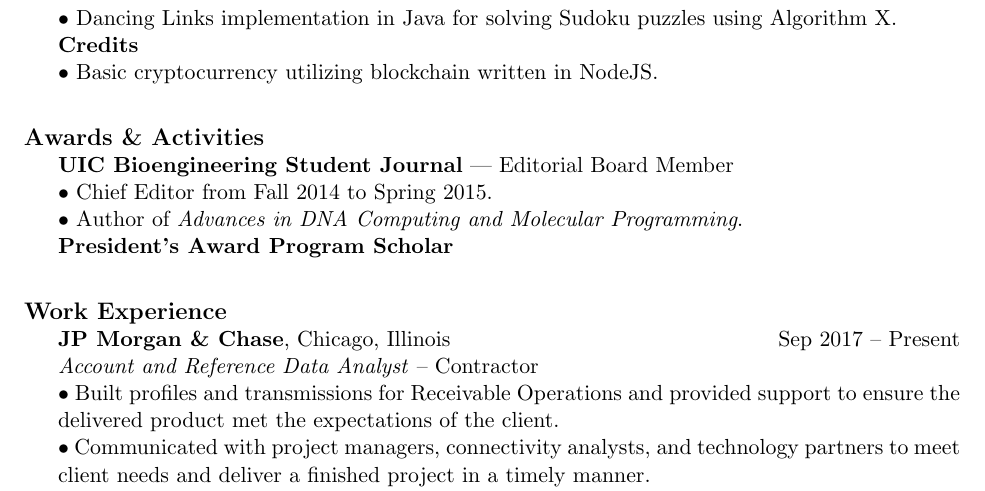
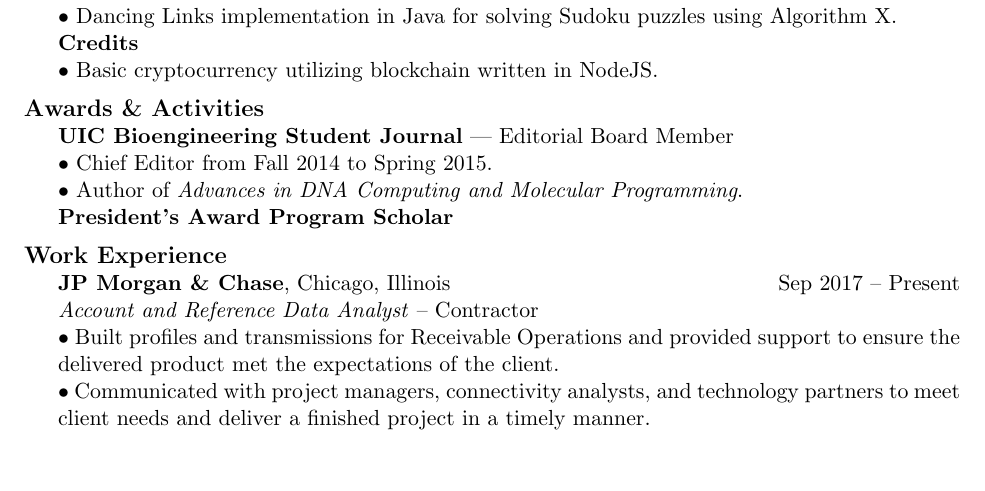
Before and after one commit to MarkEmmons/resume, a LaTeX CV (MarkEmmons_Resume.tex): part of page 1 of 2, cut so that both start at the same text, the shorter picture padded with empty space. Compiled offline with pdfLaTeX.

Commit message:
Trim extra newlines

```diff
--- a/MarkEmmons_Resume.tex
+++ b/MarkEmmons_Resume.tex
@@ -67,7 +67,7 @@ $\bullet$ Compile notes written in Markdown format into an easy to navigate webs
 {\bf Sudoku Solver} \\
 $\bullet$ Dancing Links implementation in Java for solving Sudoku puzzles using Algorithm X. \\
 {\bf Credits} \\
-$\bullet$ Basic cryptocurrency utilizing blockchain written in NodeJS. \\
+$\bullet$ Basic cryptocurrency utilizing blockchain written in NodeJS.
 %{\bf Intel Emulator} \\
 %$\bullet$ 8080 CPU emulator written in C.
 \end{sectionbody}
```
Also changed, not shown: MarkEmmons_Resume.pdf, MarkEmmons_Resume.tex (2 more changed lines).
